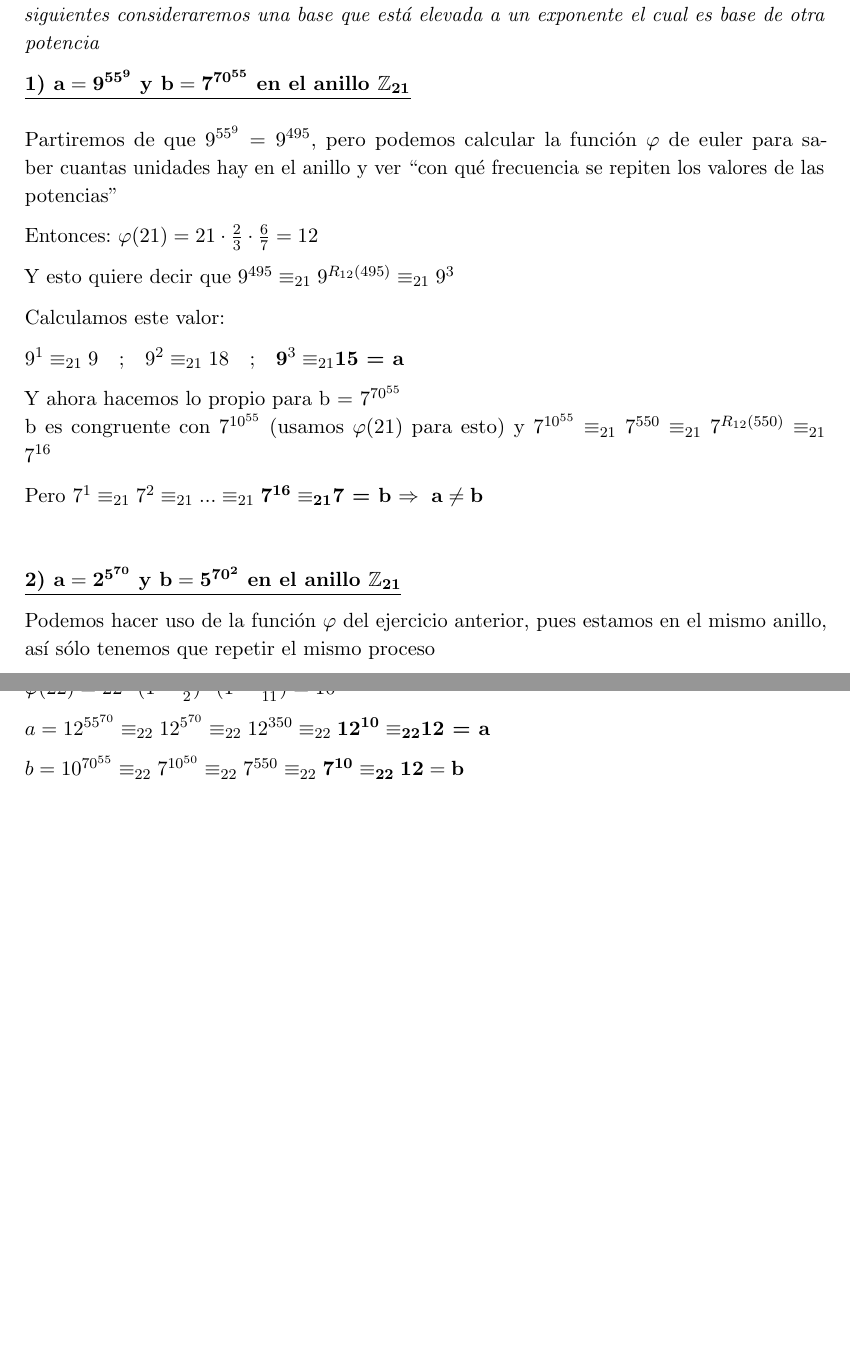
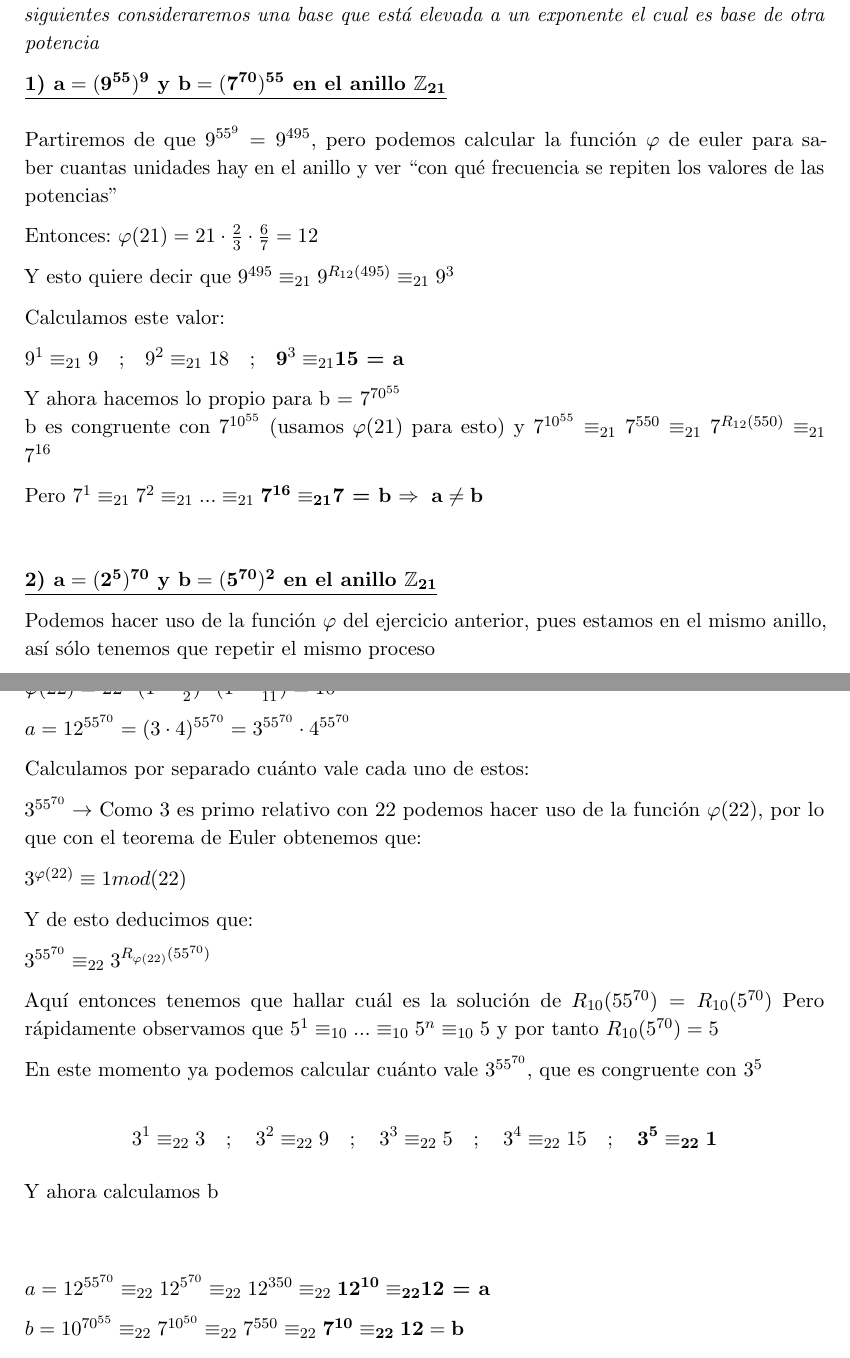
Before and after one commit to libreim/apuntesDGIIM, a LaTeX document (Álgebra I/Ejercicios.tex): two parts of pages 26 and 27 of 27 before the commit and two parts of pages 26 and 27 of 28 after it, joined at a grey line, cut so that both start at the same text, the shorter picture padded with empty space. Compiled offline with pdfLaTeX.

Commit message:
Álgebra: Añadida parte del ejercicio 3 rel 4

```diff
--- a/Álgebra I/Ejercicios.tex
+++ b/Álgebra I/Ejercicios.tex
@@ -1335,7 +1335,7 @@ Volvemos a hacer lo mismo, $\varphi(1000) = 1000\cdot(1-\frac{1}{2})\cdot(1-\fra
 
 \emph{Como la interpretación de los paréntesis puede dar lugar a malinterpretaciones consideraremos en los dos primeros apartados la base como un número elevado a otro, y en los dos siguientes consideraremos una base que está elevada a un exponente el cual es base de otra potencia}
 
-\textbf{\underline{1) $\mathbf{a = 9^{55^9}\ y\ b = 7^{70^{55}}\ en\ el\ anillo\ \ent_{21} }$}}
+\textbf{\underline{1) $\mathbf{a = (9^{55})^9\ y\ b = (7^{70})^{55}\ en\ el\ anillo\ \ent_{21} }$}}
 \\\\
 Partiremos de que $9^{55^9} = 9^{495}$, pero podemos calcular la función $\varphi$ de euler para saber cuantas unidades hay en el anillo y ver “con qué frecuencia se repiten los valores de las potencias”
 
@@ -1353,7 +1353,7 @@ y $7^{10^{55}}\equiv_{21}7^{550}\equiv_{21}7^{R_{12}(550)}\equiv_{21}7^{16}$
 
 Pero $7^1\equiv_{21}7^2\equiv_{21}...\equiv_{21}\mathbf7^{\mathbf{16}}\equiv_{\mathbf{21}}$\textbf{7 = b} $\Rightarrow\ \mathbf{a \neq b}$
 \\\\\\
-\textbf{\underline{2) $\mathbf{a = 2^{5^{70}}\ y\ b = 5^{70^{2}}\ en\ el\ anillo\ \ent_{21} }$}}
+\textbf{\underline{2) $\mathbf{a = (2^{5})^{70}\ y\ b = (5^{70})^{2}\ en\ el\ anillo\ \ent_{21} }$}}
 
 Podemos hacer uso de la función $\varphi$ del ejercicio anterior, pues estamos en el mismo anillo, así sólo tenemos que repetir el mismo proceso
 
@@ -1370,6 +1370,29 @@ Luego: $\mathbf{a \neq b}$
 Empezaremos calculando la función $\varphi(22)$ que nos será de utilidad en los siguientes ejercicios:
 
 $\varphi(22) = 22\cdot(1-\frac{1}{2})\cdot(1-\frac{1}{11}) = 10$
+
+$a = 12^{55^{70}} = (3\cdot 4)^{55^{70}} = 3^{55^{70}} \cdot 4^{55^{70}}$
+
+Calculamos por separado cuánto vale cada uno de estos:
+
+$3^{55^{70}} \rightarrow$ Como 3 es primo relativo con 22 podemos hacer uso de la función $\varphi$(22), por lo que con el teorema de Euler obtenemos que:
+
+$3^{\varphi(22)}\equiv 1mod(22)$
+
+Y de esto deducimos que:
+
+$3^{55^{70}} \equiv_{22} 3^{R_{\varphi(22)}(55^{70})}$
+
+Aquí entonces tenemos que hallar cuál es la solución de $R_{10}(55^{70}) = R_{10}(5^{70})$
+Pero rápidamente observamos que $5^1\equiv_{10}...\equiv_{10}5^n\equiv_{10}5$
+ y por tanto $R_{10}(5^{70}) = 5$
+
+En este momento ya podemos calcular cuánto vale $3^{55^{70}}$, que es congruente con $3^5$
+
+$$3^1\equiv_{22}3\quad;\quad3^2\equiv_{22}9\quad;\quad3^3\equiv_{22}5\quad;\quad3^4\equiv_{22}15\quad;\quad \mathbf{3^5\equiv_{22}1}$$
+
+Y ahora calculamos b
+\ \\\\
 
 $a = 12^{55^{70}}\equiv_{22}12^{5^{70}}\equiv_{22}12^{350}\equiv_{22}\mathbf{12^{10} \equiv_{22}}$\textbf{12 = a}
 
```
